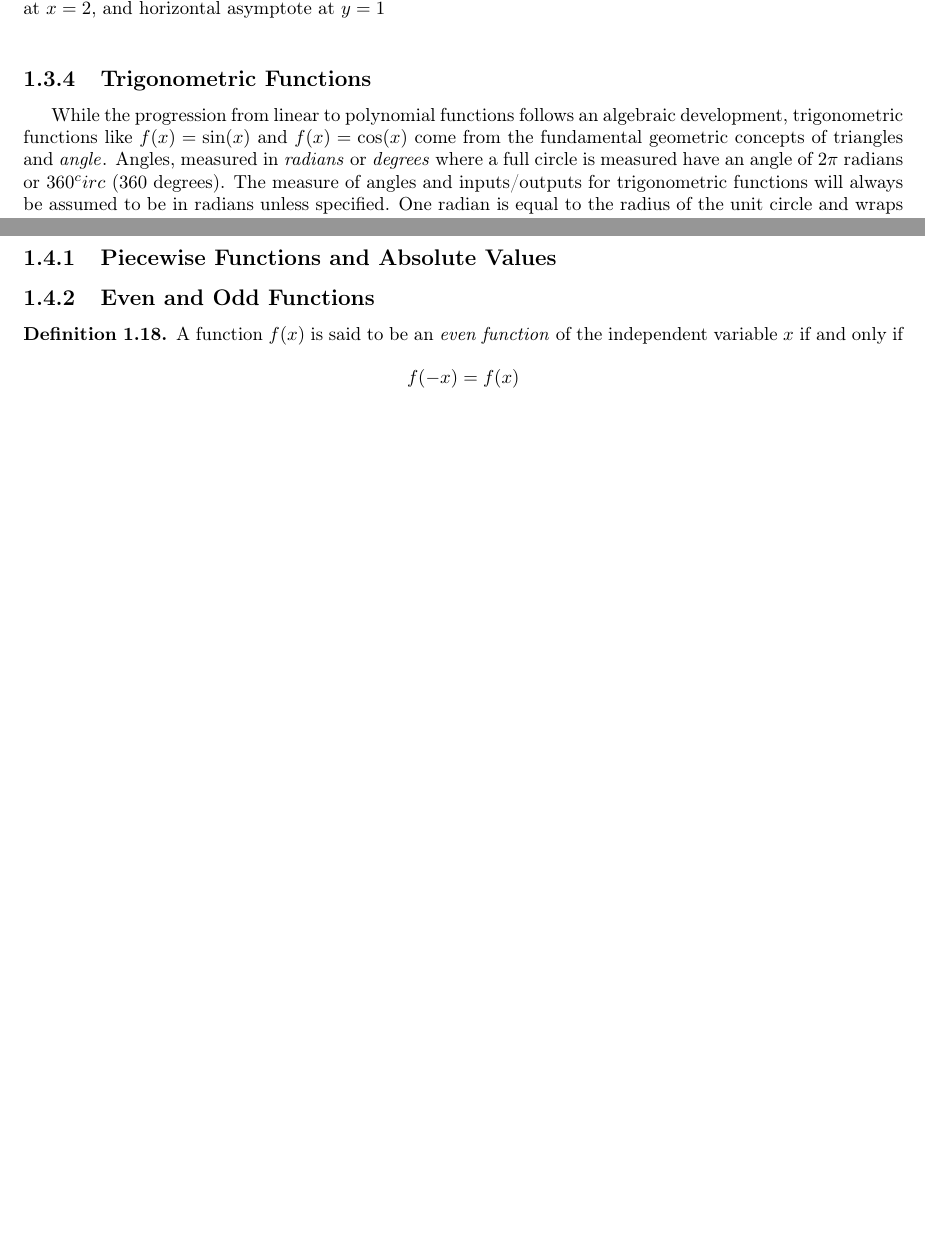
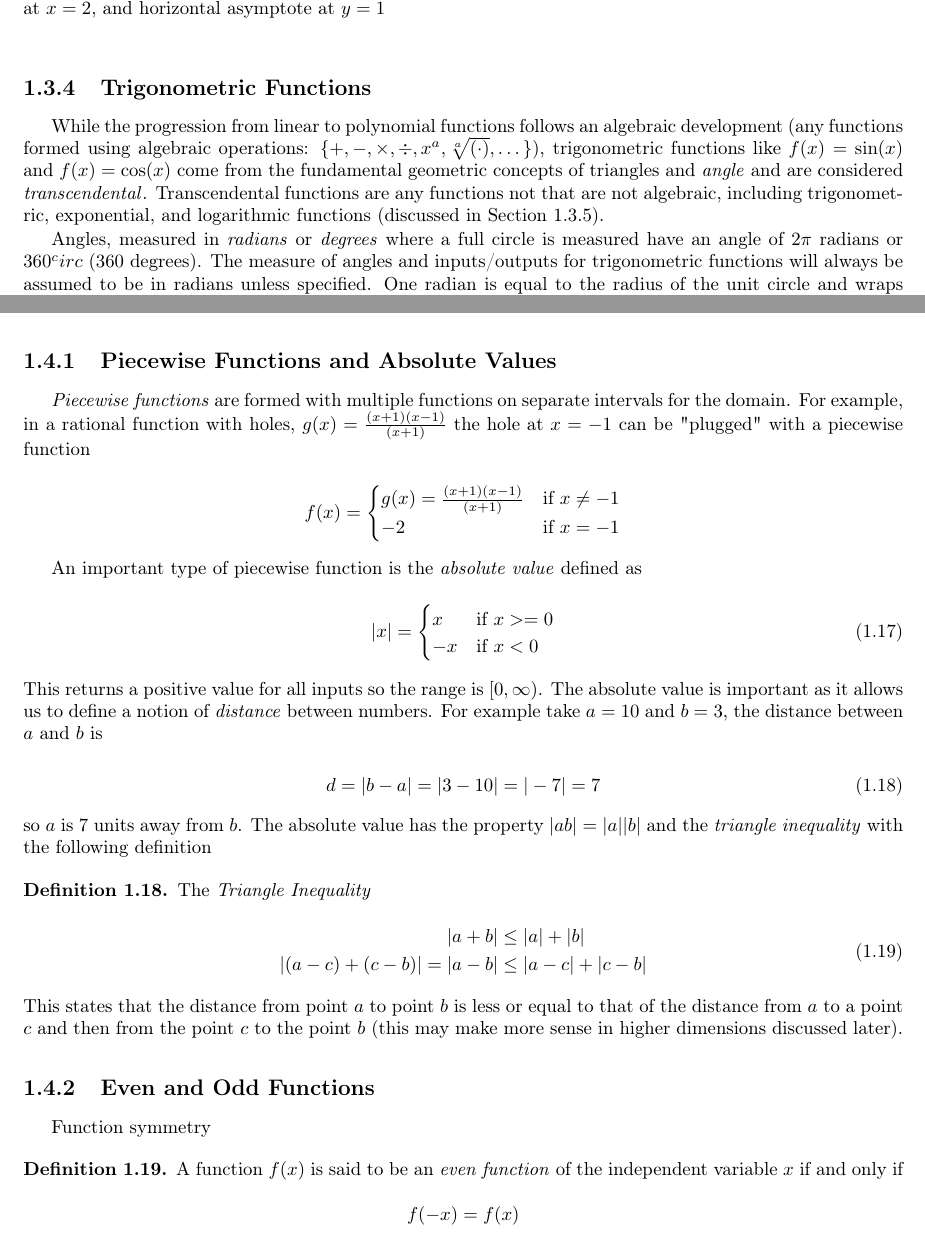
Before and after one commit to josephtule/math-by-me, a LaTeX thesis (calkoolus/main.tex, which reads calkoolus/chapters/chapter 1.tex): two parts of pages 16 and 20 of 62, joined at a grey line, cut so that both start at the same text, the shorter picture padded with empty space. Compiled offline with pdfLaTeX.

Commit message:
finish piecewise

```diff
--- a/calkoolus/chapters/chapter 1.tex
+++ b/calkoolus/chapters/chapter 1.tex
@@ -403,7 +403,9 @@ Like polynomials, rational functions have \textit{zeros}\index{function!rational
         \end{example}
 
         \subsection{Trigonometric Functions}
-        While the progression from linear to polynomial functions follows an algebraic development, trigonometric functions like $f(x) = \sin(x)$ and $f(x) = \cos(x)$ come from the fundamental geometric concepts of triangles and \textit{angle}\index{angle}. Angles, measured in \textit{radians}\index{angle!radian} or \textit{degrees}\index{angle!degree} where a full circle is measured have an angle of $2\pi$ radians or $360^circ$ ($360$ degrees). The measure of angles and inputs/outputs for trigonometric functions will always be assumed to be in radians unless specified. One radian is equal to the radius of the unit circle and wraps around the circumference of that circle $2\pi$ times and is defined using $\theta$ as the angle measure $\theta = \frac{s}{r}$ where $s$ is the arclength (see Figure \ref{anglemeasure}).
+        While the progression from linear to polynomial functions follows an algebraic development (any functions formed using algebraic operations: $\{+,-,\times,\div,x^a,\sqrt[a]{(\cdot)},\dots\}$), trigonometric functions like $f(x) = \sin(x)$ and $f(x) = \cos(x)$ come from the fundamental geometric concepts of triangles and \textit{angle}\index{angle} and are considered \textit{transcendental}\index{function!transcendental}. Transcendental functions are any functions not that are not algebraic, including trigonometric, exponential, and logarithmic functions (discussed in Section \ref{sect:explog}).
+
+        Angles, measured in \textit{radians}\index{angle!radian} or \textit{degrees}\index{angle!degree} where a full circle is measured have an angle of $2\pi$ radians or $360^circ$ ($360$ degrees). The measure of angles and inputs/outputs for trigonometric functions will always be assumed to be in radians unless specified. One radian is equal to the radius of the unit circle and wraps around the circumference of that circle $2\pi$ times and is defined using $\theta$ as the angle measure $\theta = \frac{s}{r}$ where $s$ is the arclength (see Figure \ref{anglemeasure}).
 
         The definition of the \textit{sine}\index{function!trigonometric!sine} and \textit{cosine}\index{function!trigonometric!cosine} functions come from right triangle trigonometry, where $\theta$ is an acute angle (not the right angle). In the context of the unit circle, draw a radius from the origin forming an angle $\theta$ with the positive $x$-axis. From the point where the radius intersects the circle, drop a perpendicular to the $x$-axis to form a right triangle. The horizontal leg, labeled $x$, is the adjacent side to $\theta$, and the vertical leg, labeled $y$, is the opposite side. The hypotenuse is the radius $r$ of the circle. By definition, $\sin(\theta) = \frac{y}{r}$ and $\cos(\theta) = \frac{x}{r}$. On the unit circle, where $r = 1$, this simplifies to $\sin(\theta) = y$ and $\cos(\theta) = x$. Figure~\ref{anglemeasure} shows this triangle embedded in the circle.
 
@@ -634,10 +637,50 @@ Like polynomials, rational functions have \textit{zeros}\index{function!rational
         % \subsection{Systems of Equations}
 
         \section{Types of Functions}
-        It is important to be able to distinguish functions and classify their behaviors into distinct characteristics in order to properly analyze them. Characteristics such as symmetry (evenness and oddness of a function) and periodicity (repeating functions) are defined in such ways that may give insight into solving certain problems or giving us the opportunity to exploit their definitions.
+        It is important to be able to further distinguish functions and classify their behaviors into distinct characteristics in order to properly analyze them. Characteristics such as symmetry (evenness and oddness of a function) and periodicity (repeating functions) are defined in such ways that may give insight into solving certain problems or giving us the opportunity to exploit their definitions.
 
         \subsection{Piecewise Functions and Absolute Values}
+        \textit{Piecewise functions}\index{function!piecewise} are formed with multiple functions on separate intervals for the domain. For example, in a rational function with holes, $g(x) = \frac{(x+1)(x-1)}{(x+1)}$ the hole at $x = -1$ can be "plugged" with a piecewise function
+
+        $$
+        f(x) =
+        \begin{cases}
+            g(x) = \frac{(x+1)(x-1)}{(x+1)} & \text{if } x \neq -1 \\
+            -2 & \text{if } x = -1
+        \end{cases}
+        $$
+
+        An important type of piecewise function is the \textit{absolute value}\index{function!piecewise!absolute value} defined as
+
+        \begin{equation}
+            |x| =
+            \begin{cases}
+                x & \text{if } x >= 0 \\
+                -x & \text{if } x < 0
+            \end{cases}
+        \end{equation}
+
+        \noindent This returns a positive value for all inputs so the range is $[0,\infty)$. The absolute value is important as it allows us to define a notion of \textit{distance}\index{distance} between numbers. For example take $a = 10$ and $b = 3$, the distance between $a$ and $b$ is
+
+        \begin{equation}
+            d = |b - a| = |3 - 10| = |-7| = 7
+        \end{equation}
+
+        \noindent so $a$ is $7$ units away from $b$. The absolute value has the property $|ab| = |a||b|$ and the \textit{triangle inequality}\index{triangle inequality} with the following definition
+
+        \begin{definition}
+            The \textit{Triangle Inequality}
+
+            \begin{aequation}
+                |a+b| &\leq |a| + |b| \\
+                |(a-c)+(c-b)| = |a-b| &\leq |a-c| + |c-b|
+            \end{aequation}
+        \end{definition}
+
+        \noindent This states that the distance from point $a$ to point $b$ is less or equal to that of the distance from $a$ to a point $c$ and then from the point $c$ to the point $b$ (this may make more sense in higher dimensions discussed later).
+
         \subsection{Even and Odd Functions}
+        Function symmetry
         \begin{definition}
             A function $f(x)$ is said to be an \textit{even function}\index{function!even} of the independent variable $x$ if and only if
             $$
```
Also changed, not shown: calkoolus/main.pdf, calkoolus/chapters/chapter 1.tex (1 more changed lines).
